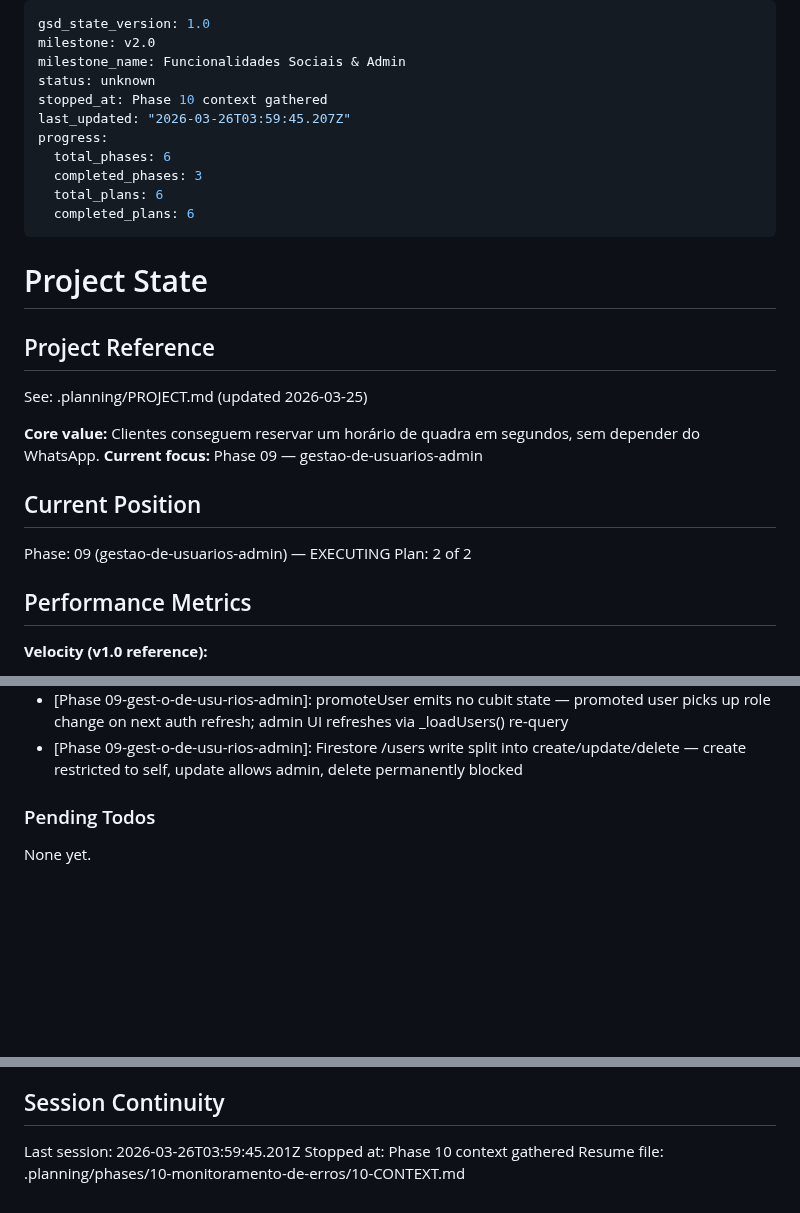
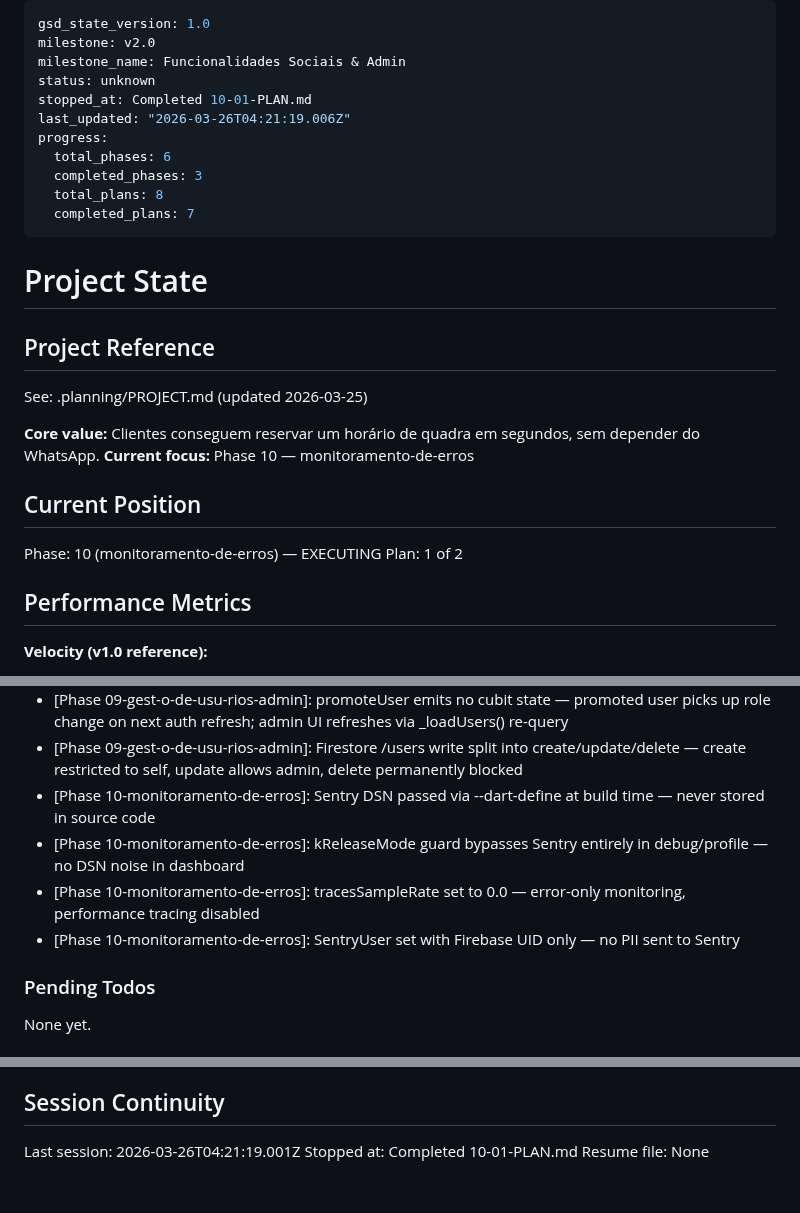
Before and after one commit to AlvaroRumpel/vida_ativa, a Markdown page: .planning/STATE.md, 3 parts joined by grey strips. GitHub-like rendering; blank space fills up the shorter version.

Commit message:
docs(10-01): complete Sentry SDK init and AuthCubit instrumentation plan summary and state update

```diff
--- a/.planning/STATE.md
+++ b/.planning/STATE.md
@@ -3,13 +3,13 @@ gsd_state_version: 1.0
 milestone: v2.0
 milestone_name: Funcionalidades Sociais & Admin
 status: unknown
-stopped_at: Phase 10 context gathered
-last_updated: "2026-03-26T03:59:45.207Z"
+stopped_at: Completed 10-01-PLAN.md
+last_updated: "2026-03-26T04:21:19.006Z"
 progress:
   total_phases: 6
   completed_phases: 3
-  total_plans: 6
-  completed_plans: 6
+  total_plans: 8
+  completed_plans: 7
 ---
 
 # Project State
@@ -19,12 +19,12 @@ progress:
 See: .planning/PROJECT.md (updated 2026-03-25)
 
 **Core value:** Clientes conseguem reservar um horário de quadra em segundos, sem depender do WhatsApp.
-**Current focus:** Phase 09 — gestao-de-usuarios-admin
+**Current focus:** Phase 10 — monitoramento-de-erros
 
 ## Current Position
 
-Phase: 09 (gestao-de-usuarios-admin) — EXECUTING
-Plan: 2 of 2
+Phase: 10 (monitoramento-de-erros) — EXECUTING
+Plan: 1 of 2
 
 ## Performance Metrics
 
@@ -117,6 +118,10 @@ Recent decisions affecting current work:
 - [Phase 09-01]: AppShell BottomNav unchanged (3 tabs) — admin access is via ProfileScreen button, not a dedicated nav tab
 - [Phase 09-gest-o-de-usu-rios-admin]: promoteUser emits no cubit state — promoted user picks up role change on next auth refresh; admin UI refreshes via _loadUsers() re-query
 - [Phase 09-gest-o-de-usu-rios-admin]: Firestore /users write split into create/update/delete — create restricted to self, update allows admin, delete permanently blocked
+- [Phase 10-monitoramento-de-erros]: Sentry DSN passed via --dart-define at build time — never stored in source code
+- [Phase 10-monitoramento-de-erros]: kReleaseMode guard bypasses Sentry entirely in debug/profile — no DSN noise in dashboard
+- [Phase 10-monitoramento-de-erros]: tracesSampleRate set to 0.0 — error-only monitoring, performance tracing disabled
+- [Phase 10-monitoramento-de-erros]: SentryUser set with Firebase UID only — no PII sent to Sentry
 
 ### Pending Todos
 
@@ -131,6 +136,6 @@ None yet.
 
 ## Session Continuity
 
-Last session: 2026-03-26T03:59:45.201Z
-Stopped at: Phase 10 context gathered
-Resume file: .planning/phases/10-monitoramento-de-erros/10-CONTEXT.md
+Last session: 2026-03-26T04:21:19.001Z
+Stopped at: Completed 10-01-PLAN.md
+Resume file: None
```
Also changed, not shown: other parts of .planning/STATE.md (+1 -0 lines), .planning/ROADMAP.md (+2 -2 lines), 1 other file.
